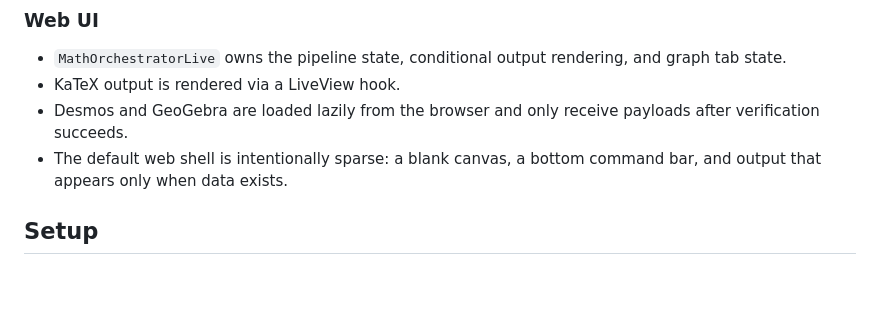
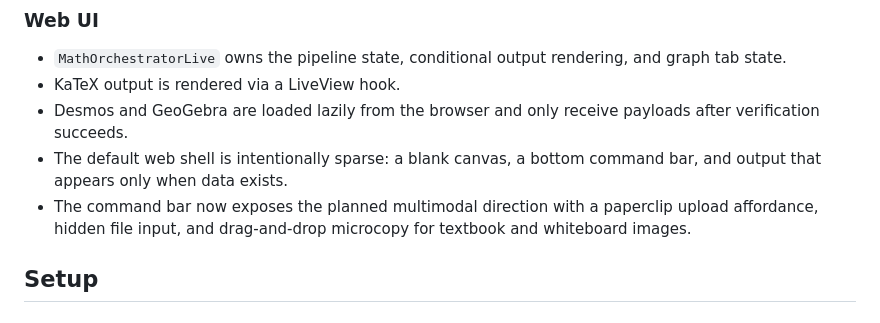
Before and after one commit to stussysenik/zig-elixir-math-katex, a Markdown page: README.md, the part around the change. GitHub-like rendering; blank space fills up the shorter version.

Commit message:
Document multimodal UI affordances

```diff
--- a/README.md
+++ b/README.md
@@ -34,6 +34,7 @@ The design goal is simple: do not render graph layers until verification passes.
 - KaTeX output is rendered via a LiveView hook.
 - Desmos and GeoGebra are loaded lazily from the browser and only receive payloads after verification succeeds.
 - The default web shell is intentionally sparse: a blank canvas, a bottom command bar, and output that appears only when data exists.
+- The command bar now exposes the planned multimodal direction with a paperclip upload affordance, hidden file input, and drag-and-drop microcopy for textbook and whiteboard images.
 
 ## Setup
 
```
Also changed, not shown: PROGRESS.md (+6 -0 lines).
